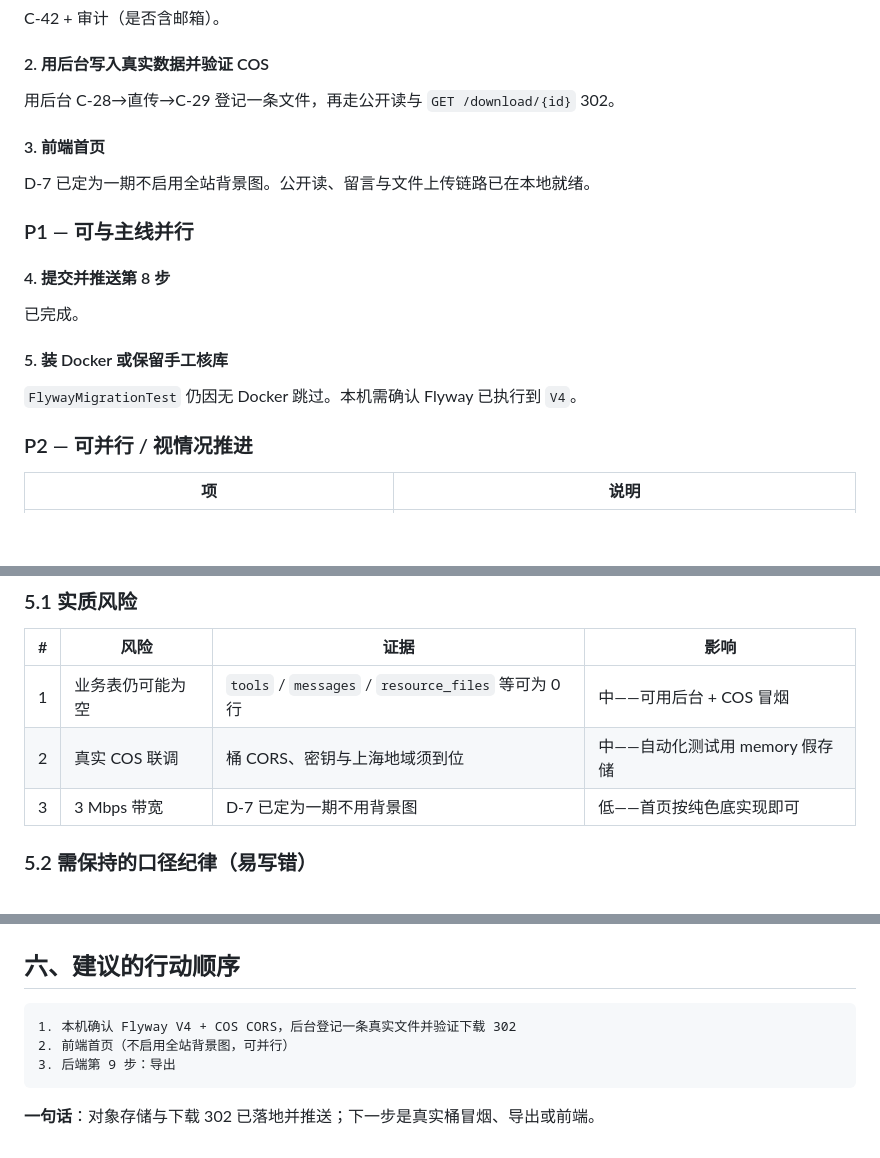
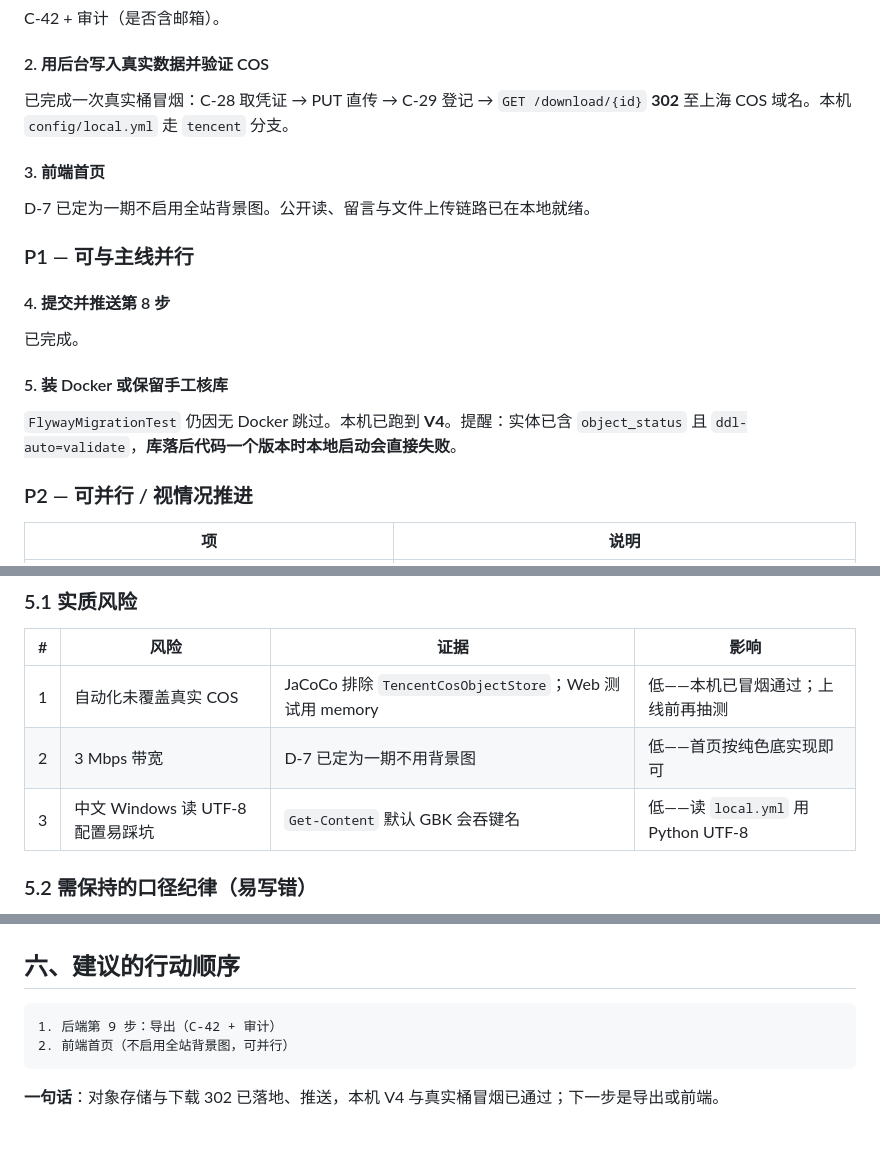
Before and after one commit to NecoOcean/necoocean-vault-docs, a Markdown page: doc/03-进度与交付/项目进度与下一步分析.md, 3 parts joined by grey strips. Rendered like a GitHub page; blank space fills up the shorter version.

Commit message:
docs: 记录本机 V4 与真实 COS 冒烟结果
闭合库落后启动失败风险说明，并标注真实桶端到端已通过。

Co-authored-by: Cursor <cursoragent@cursor.com>

````diff
--- a/doc/03-进度与交付/项目进度与下一步分析.md
+++ b/doc/03-进度与交付/项目进度与下一步分析.md
@@ -136,7 +136,7 @@ C-42 + 审计（是否含邮箱）。
 
 #### 2. 用后台写入真实数据并验证 COS
 
-用后台 C-28→直传→C-29 登记一条文件，再走公开读与 `GET /download/{id}` 302。
+已完成一次真实桶冒烟：C-28 取凭证 → PUT 直传 → C-29 登记 → `GET /download/{id}` **302** 至上海 COS 域名。本机 `config/local.yml` 走 `tencent` 分支。
 
 #### 3. 前端首页
 
@@ -150,7 +150,7 @@ D-7 已定为一期不启用全站背景图。公开读、留言与文件上传
 
 #### 5. 装 Docker 或保留手工核库
 
-`FlywayMigrationTest` 仍因无 Docker 跳过。本机需确认 Flyway 已执行到 `V4`。
+`FlywayMigrationTest` 仍因无 Docker 跳过。本机已跑到 **V4**。提醒：实体已含 `object_status` 且 `ddl-auto=validate`，**库落后代码一个版本时本地启动会直接失败**。
 
 ### P2 — 可并行 / 视情况推进
 
@@ -179,9 +179,9 @@ D-7 已定为一期不启用全站背景图。公开读、留言与文件上传
 
 | # | 风险 | 证据 | 影响 |
 |---|---|---|---|
-| 1 | 业务表仍可能为空 | `tools` / `messages` / `resource_files` 等可为 0 行 | 中——可用后台 + COS 冒烟 |
-| 2 | 真实 COS 联调 | 桶 CORS、密钥与上海地域须到位 | 中——自动化测试用 memory 假存储 |
-| 3 | 3 Mbps 带宽 | D-7 已定为一期不用背景图 | 低——首页按纯色底实现即可 |
+| 1 | 自动化未覆盖真实 COS | JaCoCo 排除 `TencentCosObjectStore`；Web 测试用 memory | 低——本机已冒烟通过；上线前再抽测 |
+| 2 | 3 Mbps 带宽 | D-7 已定为一期不用背景图 | 低——首页按纯色底实现即可 |
+| 3 | 中文 Windows 读 UTF-8 配置易踩坑 | `Get-Content` 默认 GBK 会吞键名 | 低——读 `local.yml` 用 Python UTF-8 |
 
 ### 5.2 需保持的口径纪律（易写错）
 
@@ -203,9 +203,8 @@ D-7 已定为一期不启用全站背景图。公开读、留言与文件上传
 ## 六、建议的行动顺序
 
 ```
-1. 本机确认 Flyway V4 + COS CORS，后台登记一条真实文件并验证下载 302
+1. 后端第 9 步：导出（C-42 + 审计）
 2. 前端首页（不启用全站背景图，可并行）
-3. 后端第 9 步：导出
 ```
 
-**一句话**：对象存储与下载 302 已落地并推送；下一步是真实桶冒烟、导出或前端。
+**一句话**：对象存储与下载 302 已落地、推送，本机 V4 与真实桶冒烟已通过；下一步是导出或前端。
````
Also changed, not shown: other parts of doc/03-进度与交付/项目进度与下一步分析.md (+1 -1 lines).
